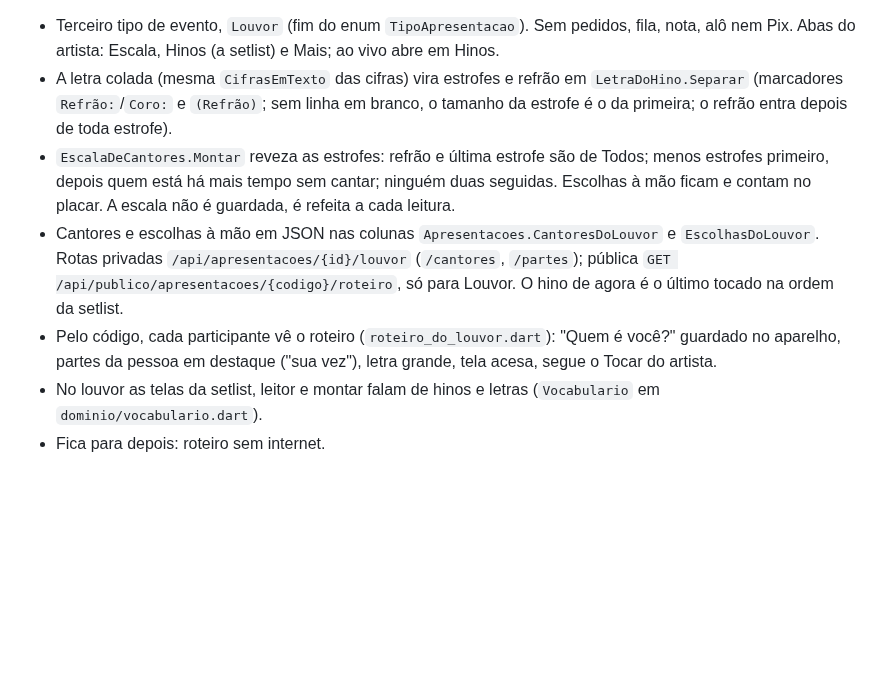
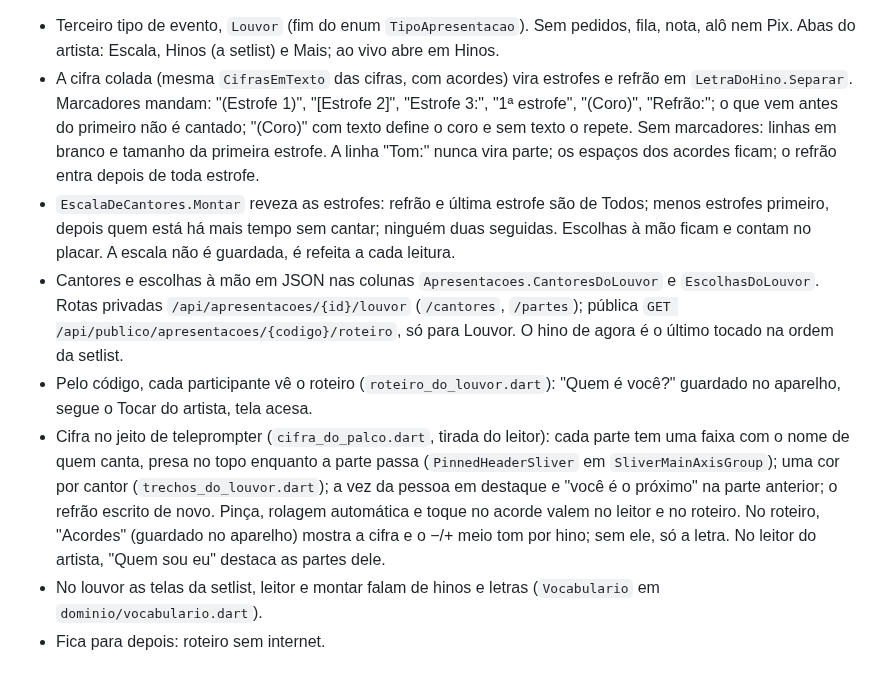
Before and after one commit to advairjunior/TocaEssaApp, a Markdown page: docs/claude/CONTEXTO_ATUAL.md, the part around the change. Rendered like a GitHub page; blank space fills up the shorter version.

Commit message:
docs: marcadores de estrofe e cifra com quem canta no louvor
Co-Authored-By: Claude Opus 5.5 <noreply@anthropic.com>

```diff
--- a/docs/claude/CONTEXTO_ATUAL.md
+++ b/docs/claude/CONTEXTO_ATUAL.md
@@ -157,10 +157,13 @@ arquivo.
 - Terceiro tipo de evento, `Louvor` (fim do enum `TipoApresentacao`). Sem
   pedidos, fila, nota, alô nem Pix. Abas do artista: Escala, Hinos (a setlist)
   e Mais; ao vivo abre em Hinos.
-- A letra colada (mesma `CifrasEmTexto` das cifras) vira estrofes e refrão
-  em `LetraDoHino.Separar` (marcadores `Refrão:`/`Coro:` e `(Refrão)`; sem
-  linha em branco, o tamanho da estrofe é o da primeira; o refrão entra
-  depois de toda estrofe).
+- A cifra colada (mesma `CifrasEmTexto` das cifras, com acordes) vira
+  estrofes e refrão em `LetraDoHino.Separar`. Marcadores mandam: "(Estrofe
+  1)", "[Estrofe 2]", "Estrofe 3:", "1ª estrofe", "(Coro)", "Refrão:"; o que
+  vem antes do primeiro não é cantado; "(Coro)" com texto define o coro e
+  sem texto o repete. Sem marcadores: linhas em branco e tamanho da primeira
+  estrofe. A linha "Tom:" nunca vira parte; os espaços dos acordes ficam; o
+  refrão entra depois de toda estrofe.
 - `EscalaDeCantores.Montar` reveza as estrofes: refrão e última estrofe são
   de Todos; menos estrofes primeiro, depois quem está há mais tempo sem
   cantar; ninguém duas seguidas. Escolhas à mão ficam e contam no placar. A
@@ -170,8 +173,16 @@ arquivo.
   (`/cantores`, `/partes`); pública `GET /api/publico/apresentacoes/{codigo}/roteiro`,
   só para Louvor. O hino de agora é o último tocado na ordem da setlist.
 - Pelo código, cada participante vê o roteiro (`roteiro_do_louvor.dart`):
-  "Quem é você?" guardado no aparelho, partes da pessoa em destaque ("sua
-  vez"), letra grande, tela acesa, segue o Tocar do artista.
+  "Quem é você?" guardado no aparelho, segue o Tocar do artista, tela acesa.
+- Cifra no jeito de teleprompter (`cifra_do_palco.dart`, tirada do leitor):
+  cada parte tem uma faixa com o nome de quem canta, presa no topo enquanto
+  a parte passa (`PinnedHeaderSliver` em `SliverMainAxisGroup`); uma cor por
+  cantor (`trechos_do_louvor.dart`); a vez da pessoa em destaque e "você é o
+  próximo" na parte anterior; o refrão escrito de novo. Pinça, rolagem
+  automática e toque no acorde valem no leitor e no roteiro. No roteiro,
+  "Acordes" (guardado no aparelho) mostra a cifra e o −/+ meio tom por hino;
+  sem ele, só a letra. No leitor do artista, "Quem sou eu" destaca as partes
+  dele.
 - No louvor as telas da setlist, leitor e montar falam de hinos e letras
   (`Vocabulario` em `dominio/vocabulario.dart`).
 - Fica para depois: roteiro sem internet.
```
Also changed, not shown: 1 other file.
